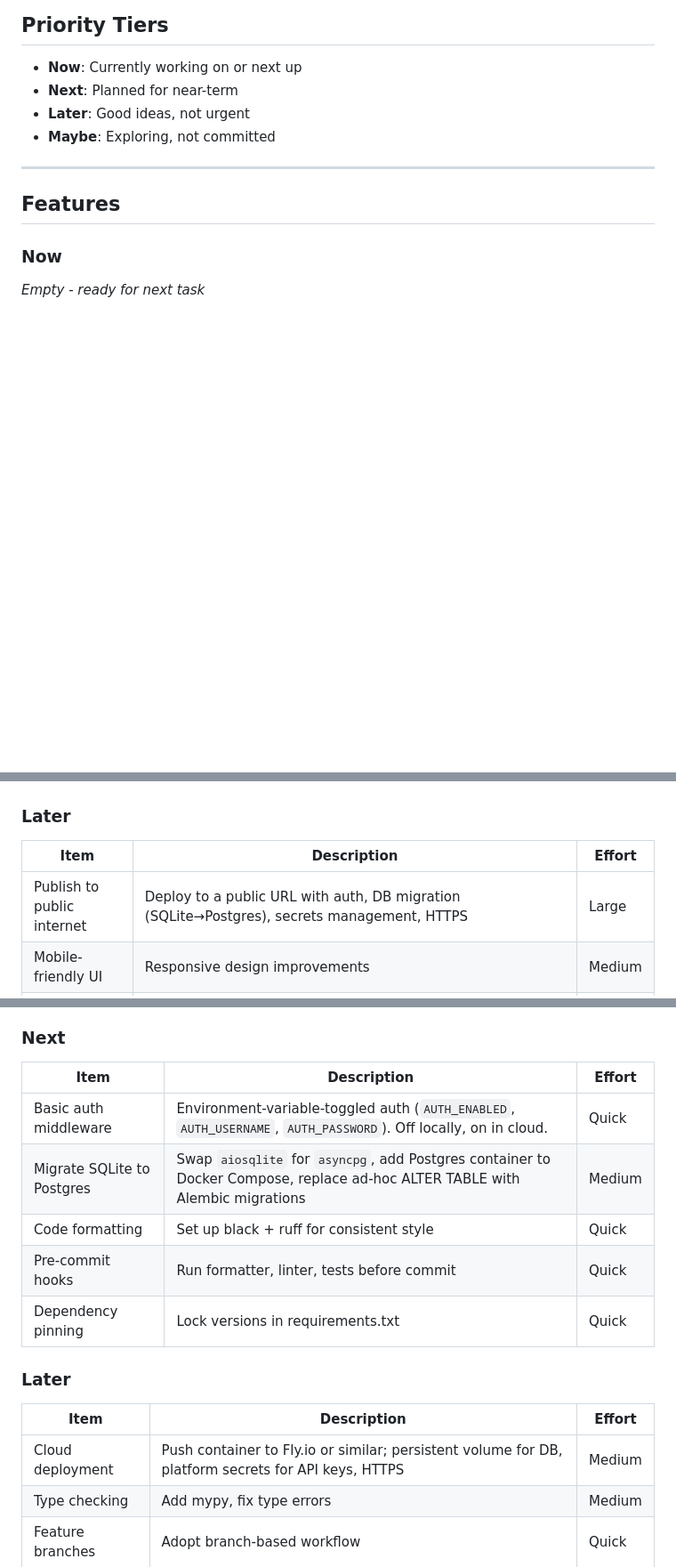
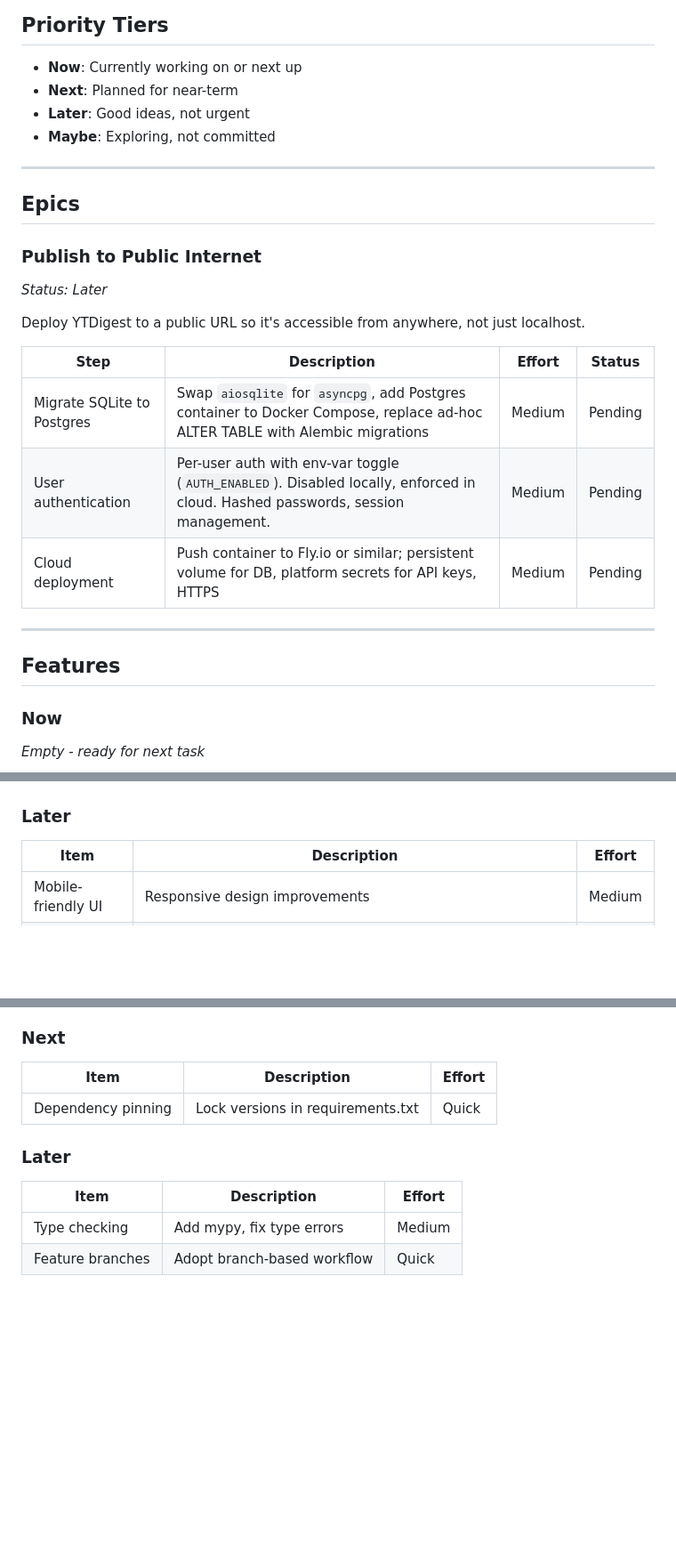
Before and after one commit to ggrohwin/YTDigest, a Markdown page: ROADMAP.md, 3 parts joined by grey strips. Shown at 89% size. GitHub-like rendering; blank space fills up the shorter version.

Commit message:
Update roadmap: mark code formatting complete, add Epics section
Move code formatting and pre-commit hooks to Completed. Restructure
public internet items (auth, Postgres migration, cloud deployment) into
a single epic with tracked steps. Add Epics concept to "How to Use."
Remove test line from models.py.

Co-Authored-By: Claude Opus 4.6 <noreply@anthropic.com>

```diff
--- a/ROADMAP.md
+++ b/ROADMAP.md
@@ -6,6 +6,21 @@
 - **Next**: Planned for near-term
 - **Later**: Good ideas, not urgent
 - **Maybe**: Exploring, not committed
+
+---
+
+## Epics
+
+### Publish to Public Internet
+_Status: Later_
+
+Deploy YTDigest to a public URL so it's accessible from anywhere, not just localhost.
+
+| Step | Description | Effort | Status |
+|------|-------------|--------|--------|
+| Migrate SQLite to Postgres | Swap `aiosqlite` for `asyncpg`, add Postgres container to Docker Compose, replace ad-hoc ALTER TABLE with Alembic migrations | Medium | Pending |
+| User authentication | Per-user auth with env-var toggle (`AUTH_ENABLED`). Disabled locally, enforced in cloud. Hashed passwords, session management. | Medium | Pending |
+| Cloud deployment | Push container to Fly.io or similar; persistent volume for DB, platform secrets for API keys, HTTPS | Medium | Pending |
 
 ---
 
@@ -23,7 +38,6 @@ _Empty - ready for next task_
 ### Later
 | Item | Description | Effort |
 |------|-------------|--------|
-| Publish to public internet | Deploy to a public URL with auth, DB migration (SQLite→Postgres), secrets management, HTTPS | Large |
 | Mobile-friendly UI | Responsive design improvements | Medium |
 | Progress dashboard | Visualize engagement metrics (videos watched, articles read, minutes, words) broken down by day/week/month with yesterday comparison | Medium |
 | Search across transcripts | Keyword search across all saved transcripts | Medium |
@@ -47,16 +61,11 @@ _Empty - ready for next task_
 ### Next
 | Item | Description | Effort |
 |------|-------------|--------|
-| Basic auth middleware | Environment-variable-toggled auth (`AUTH_ENABLED`, `AUTH_USERNAME`, `AUTH_PASSWORD`). Off locally, on in cloud. | Quick |
-| Migrate SQLite to Postgres | Swap `aiosqlite` for `asyncpg`, add Postgres container to Docker Compose, replace ad-hoc ALTER TABLE with Alembic migrations | Medium |
-| Code formatting | Set up black + ruff for consistent style | Quick |
-| Pre-commit hooks | Run formatter, linter, tests before commit | Quick |
 | Dependency pinning | Lock versions in requirements.txt | Quick |
 
 ### Later
 | Item | Description | Effort |
 |------|-------------|--------|
-| Cloud deployment | Push container to Fly.io or similar; persistent volume for DB, platform secrets for API keys, HTTPS | Medium |
 | Type checking | Add mypy, fix type errors | Medium |
 | Feature branches | Adopt branch-based workflow | Quick |
 
```
Also changed, not shown: other parts of ROADMAP.md (+2 -0 lines).
